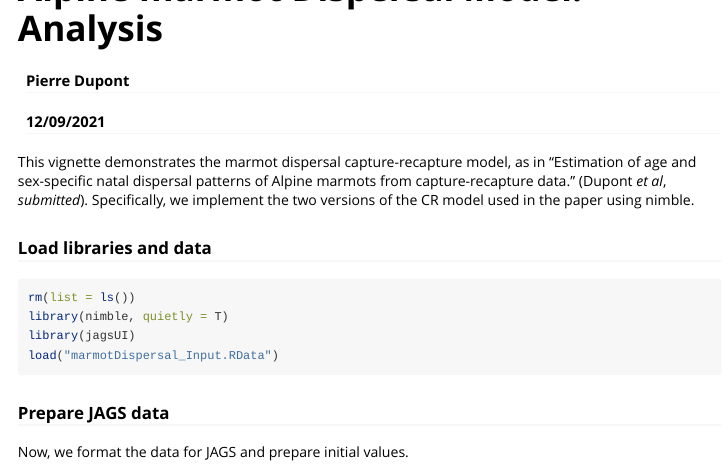
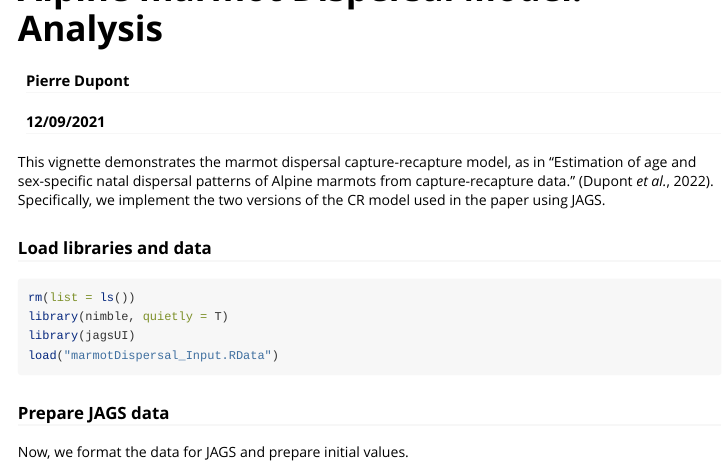
Before and after one commit to PierreDupont/marmotDispersal, an R Markdown document (analysis_MarmotDispersalModel.Rmd): the page in a window 1100 px wide, from its top. Rendered offline with R 4.5, knitr and Pandoc, with nearby package versions; some code elsewhere in the file could not run offline.

Commit message:
Update analysis_MarmotDispersalModel.Rmd

```diff
--- a/analysis_MarmotDispersalModel.Rmd
+++ b/analysis_MarmotDispersalModel.Rmd
@@ -9,7 +9,7 @@ vignette: >
   %\VignetteEncoding{UTF-8}
 ---
 
-This vignette demonstrates the marmot dispersal capture-recapture model, as in "Estimation of age and sex-specific natal dispersal patterns of Alpine marmots from capture-recapture data." (Dupont *et al*, *submitted*). Specifically, we implement the two versions of the CR model used in the paper using nimble.
+This vignette demonstrates the marmot dispersal capture-recapture model, as in "Estimation of age and sex-specific natal dispersal patterns of Alpine marmots from capture-recapture data." (Dupont *et al.*, 2022). Specifically, we implement the two versions of the CR model used in the paper using JAGS.
 
 
 ### Load libraries and data
```
